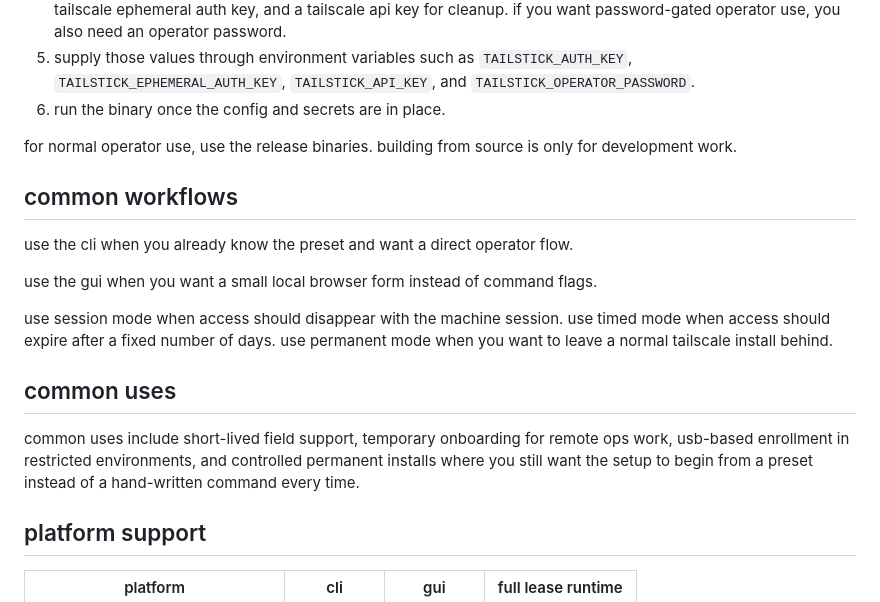
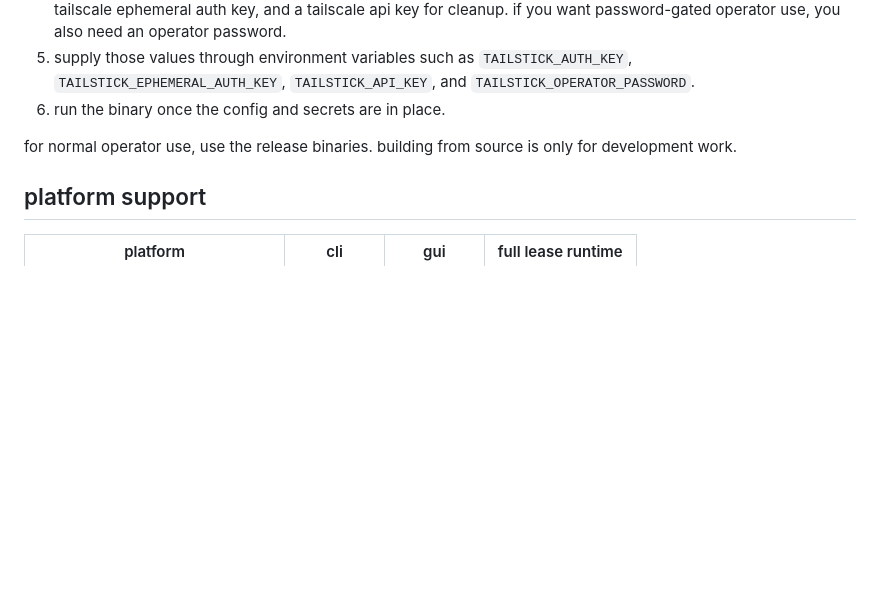
Before and after one commit to Microck/tailstick, a Markdown page: README.md, the part around one of its changes. GitHub-like rendering; blank space fills up the shorter version.

Commit message:
Update README to remove common workflows and uses
Removed sections on common workflows and uses from README.

```diff
--- a/README.md
+++ b/README.md
@@ -32,18 +31,6 @@ if you need to get a field machine onto your tailnet without building a backend
 6. run the binary once the config and secrets are in place.
 
 for normal operator use, use the release binaries. building from source is only for development work.
-
-## common workflows
-
-use the cli when you already know the preset and want a direct operator flow.
-
-use the gui when you want a small local browser form instead of command flags.
-
-use session mode when access should disappear with the machine session. use timed mode when access should expire after a fixed number of days. use permanent mode when you want to leave a normal tailscale install behind.
-
-## common uses
-
-common uses include short-lived field support, temporary onboarding for remote ops work, usb-based enrollment in restricted environments, and controlled permanent installs where you still want the setup to begin from a preset instead of a hand-written command every time.
 
 ## platform support
 
```
Also changed, not shown: other parts of README.md (+0 -1 lines).
